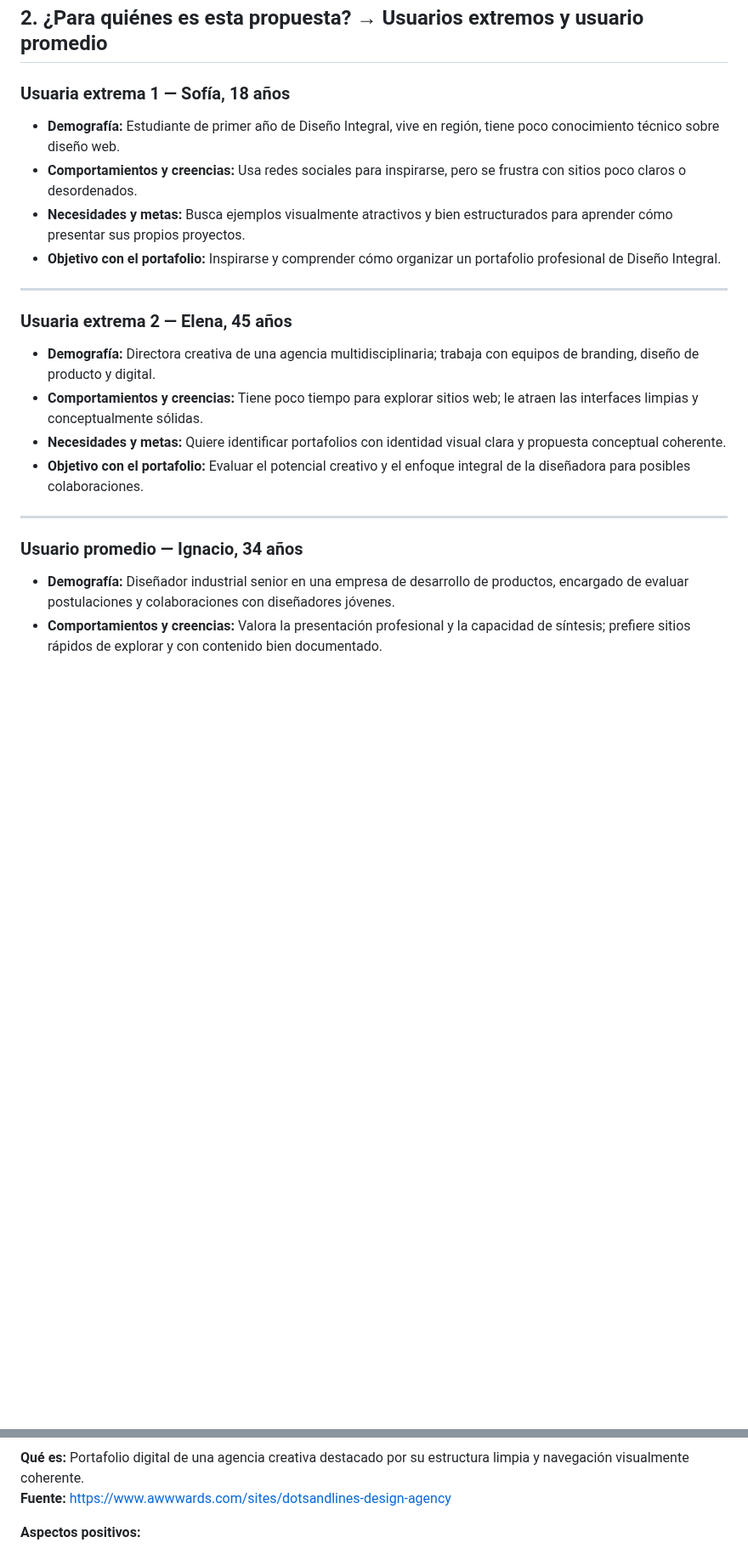
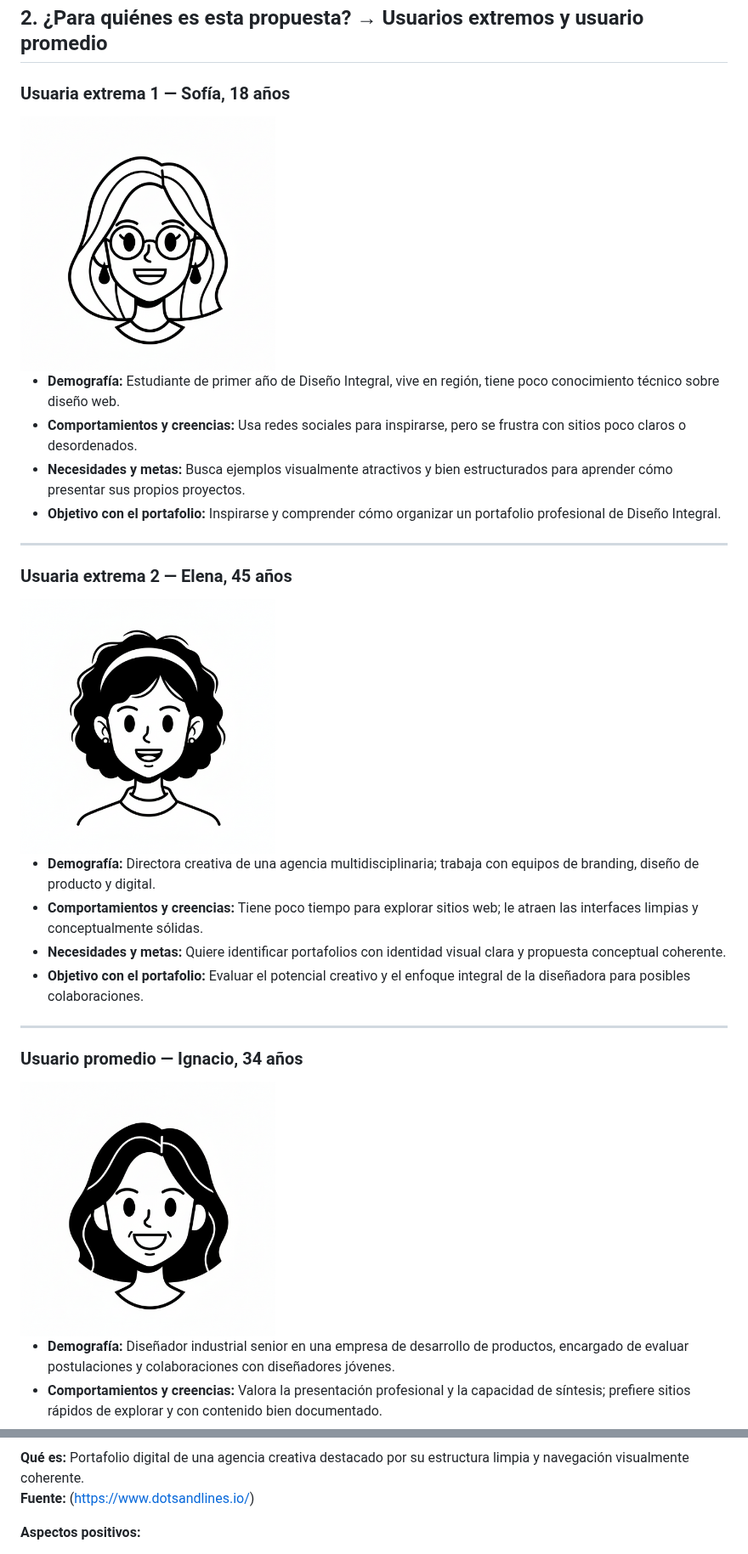
Before and after one commit to Josefa020/Examen-Final-, a Markdown page: README.md, 2 parts joined by grey strips. Shown at 85% size. Drawn GitHub-style; blank space fills up the shorter version.

```diff
--- a/README.md
+++ b/README.md
@@ -8,6 +8,8 @@ Diseñar y desarrollar un **portafolio web personal** que permita presentar de m
 ## 2. ¿Para quiénes es esta propuesta? → Usuarios extremos y usuario promedio
 
 ### Usuaria extrema 1 — Sofía, 18 años
+<img src="https://github.com/Josefa020/Examen-Final-/blob/main/imgfinal/perfil1.png?raw=true" alt="Imagen de perfil" width="300"/>
+
 - **Demografía:** Estudiante de primer año de Diseño Integral, vive en región, tiene poco conocimiento técnico sobre diseño web.
 - **Comportamientos y creencias:** Usa redes sociales para inspirarse, pero se frustra con sitios poco claros o desordenados.
 - **Necesidades y metas:** Busca ejemplos visualmente atractivos y bien estructurados para aprender cómo presentar sus propios proyectos.
@@ -16,6 +18,8 @@ Diseñar y desarrollar un **portafolio web personal** que permita presentar de m
 ---
 
 ### Usuaria extrema 2 — Elena, 45 años
+<img src="https://github.com/Josefa020/Examen-Final-/blob/main/imgfinal/perfil2.png?raw=true" alt="Imagen de perfil 2" width="300"/>
+
 - **Demografía:** Directora creativa de una agencia multidisciplinaria; trabaja con equipos de branding, diseño de producto y digital.
 - **Comportamientos y creencias:** Tiene poco tiempo para explorar sitios web; le atraen las interfaces limpias y conceptualmente sólidas.
 - **Necesidades y metas:** Quiere identificar portafolios con identidad visual clara y propuesta conceptual coherente.
@@ -24,6 +28,8 @@ Diseñar y desarrollar un **portafolio web personal** que permita presentar de m
 ---
 
 ### Usuario promedio — Ignacio, 34 años
+<img src="https://github.com/Josefa020/Examen-Final-/blob/main/imgfinal/perfil3.png?raw=true" alt="Imagen de perfil 3" width="300"/>
+
 - **Demografía:** Diseñador industrial senior en una empresa de desarrollo de productos, encargado de evaluar postulaciones y colaboraciones con diseñadores jóvenes.
 - **Comportamientos y creencias:** Valora la presentación profesional y la capacidad de síntesis; prefiere sitios rápidos de explorar y con contenido bien documentado.
 - **Necesidades y metas:** Quiere identificar diseñadores integrales con pensamiento estratégico y habilidades transversales.
@@ -60,6 +66,6 @@ Cada sitio aporta elementos relevantes para la organización visual y narrativa
 
 **Qué es:** Portafolio digital de una agencia creativa destacado por su estructura limpia y navegación visualmente coherente.
-**Fuente:** [https://www.awwwards.com/sites/dotsandlines-design-agency](https://www.awwwards.com/sites/dotsandlines-design-agency)
+**Fuente:** (https://www.dotsandlines.io/)
 
 **Aspectos positivos:**
 - Grilla balanceada entre bloques de imagen y texto.
```
Also changed, not shown: other parts of README.md (+4 -1 lines).
